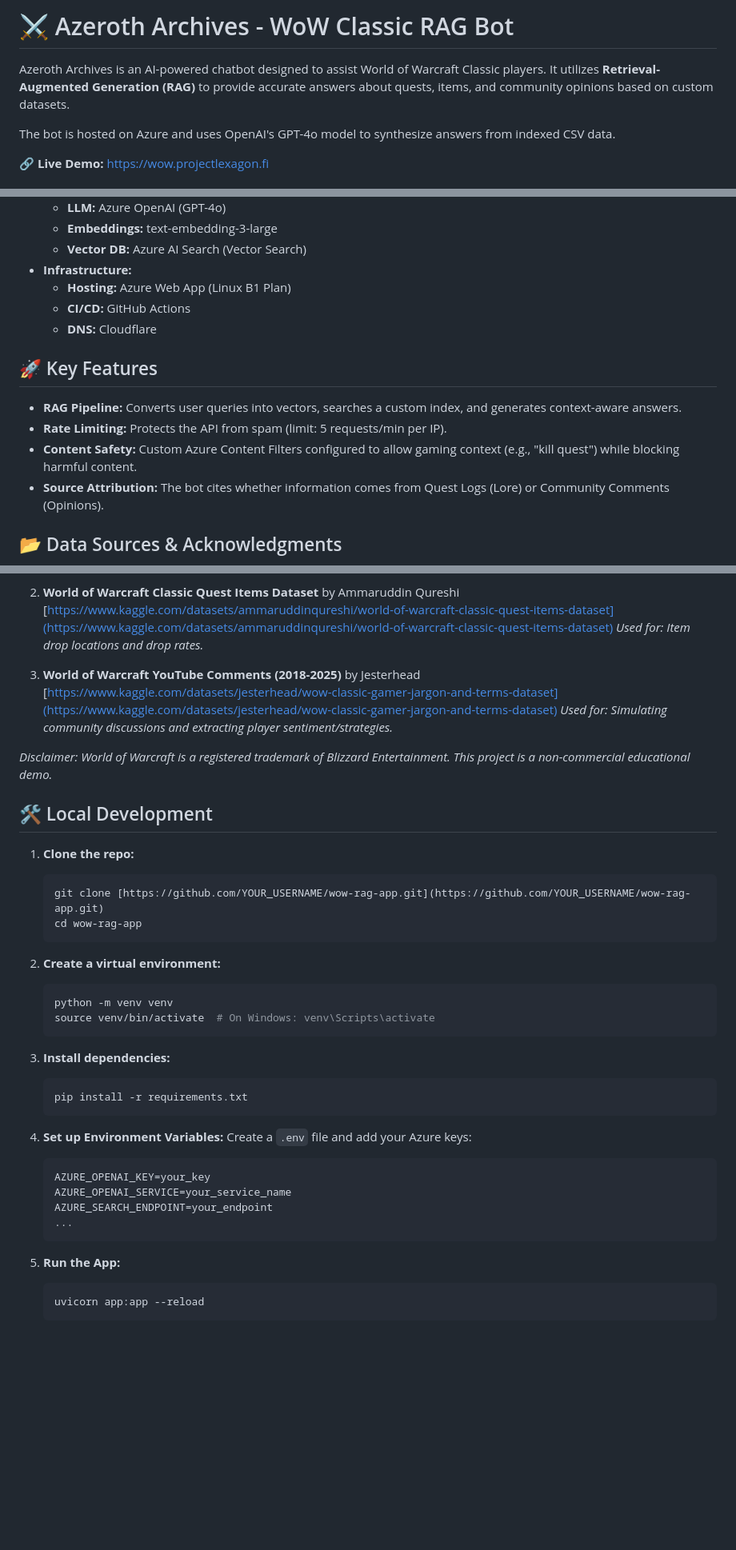
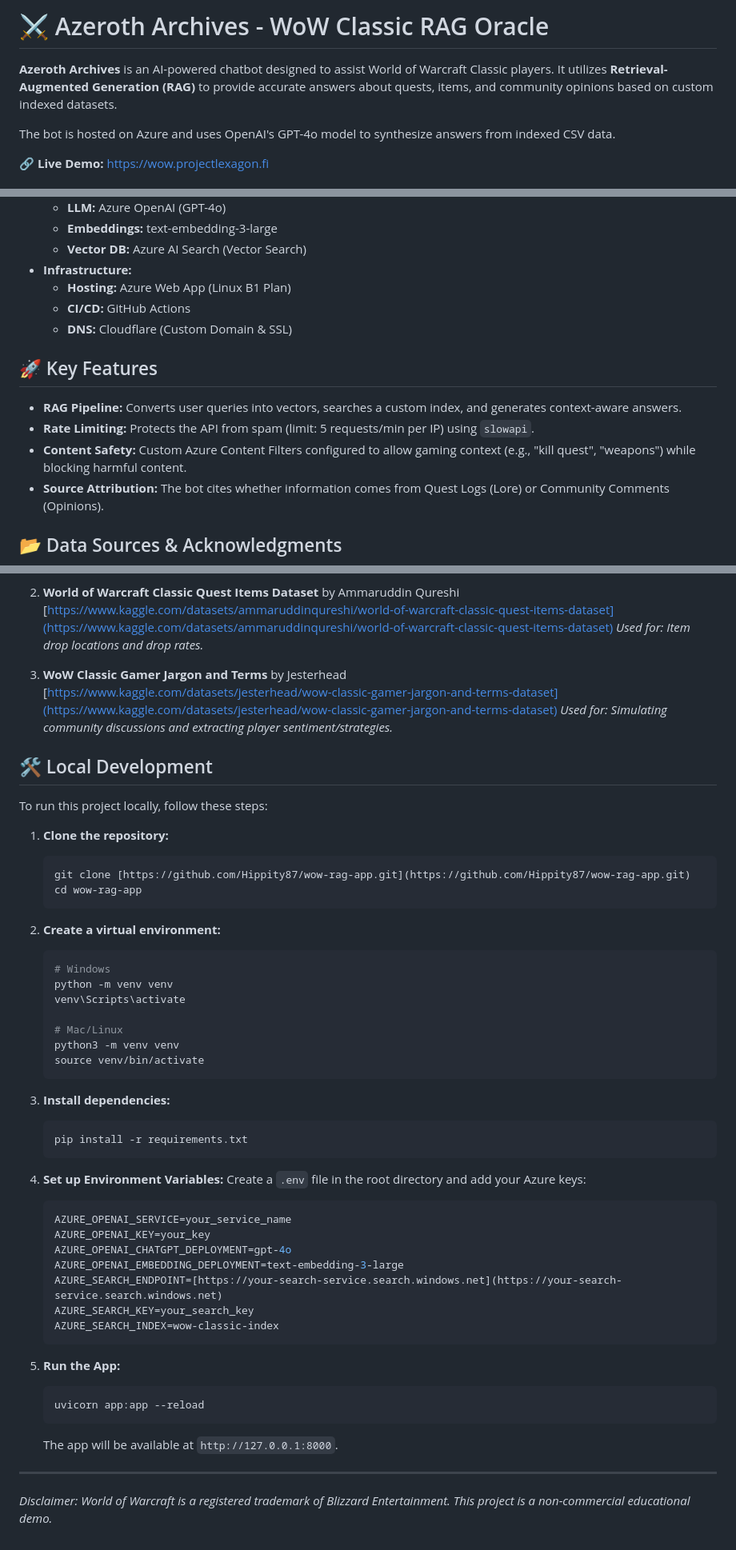
Before and after one commit to Hippity87/wow-rag-app, a Markdown page: README.md, 3 parts joined by grey strips. Shown at 80% size. Drawn GitHub-style; blank space fills up the shorter version.

````diff
--- a/README.md
+++ b/README.md
@@ -1,6 +1,6 @@
-# ⚔️ Azeroth Archives - WoW Classic RAG Bot
+# ⚔️ Azeroth Archives - WoW Classic RAG Oracle
 
-Azeroth Archives is an AI-powered chatbot designed to assist World of Warcraft Classic players. It utilizes **Retrieval-Augmented Generation (RAG)** to provide accurate answers about quests, items, and community opinions based on custom datasets.
+**Azeroth Archives** is an AI-powered chatbot designed to assist World of Warcraft Classic players. It utilizes **Retrieval-Augmented Generation (RAG)** to provide accurate answers about quests, items, and community opinions based on custom indexed datasets.
 
 The bot is hosted on Azure and uses OpenAI's GPT-4o model to synthesize answers from indexed CSV data.
 
@@ -17,13 +17,13 @@ The bot is hosted on Azure and uses OpenAI's GPT-4o model to synthesize answers
 * **Infrastructure:**
     * **Hosting:** Azure Web App (Linux B1 Plan)
     * **CI/CD:** GitHub Actions
-    * **DNS:** Cloudflare
+    * **DNS:** Cloudflare (Custom Domain & SSL)
 
 ## 🚀 Key Features
 
 * **RAG Pipeline:** Converts user queries into vectors, searches a custom index, and generates context-aware answers.
-* **Rate Limiting:** Protects the API from spam (limit: 5 requests/min per IP).
-* **Content Safety:** Custom Azure Content Filters configured to allow gaming context (e.g., "kill quest") while blocking harmful content.
+* **Rate Limiting:** Protects the API from spam (limit: 5 requests/min per IP) using `slowapi`.
+* **Content Safety:** Custom Azure Content Filters configured to allow gaming context (e.g., "kill quest", "weapons") while blocking harmful content.
 * **Source Attribution:** The bot cites whether information comes from Quest Logs (Lore) or Community Comments (Opinions).
 
 ## 📂 Data Sources & Acknowledgments
@@ -38,24 +38,29 @@ This project is built using open datasets sourced from Kaggle. Huge thanks to th
     [https://www.kaggle.com/datasets/ammaruddinqureshi/world-of-warcraft-classic-quest-items-dataset](https://www.kaggle.com/datasets/ammaruddinqureshi/world-of-warcraft-classic-quest-items-dataset)
     *Used for: Item drop locations and drop rates.*
 
-3.  **World of Warcraft YouTube Comments (2018-2025)** by Jesterhead
+3.  **WoW Classic Gamer Jargon and Terms** by Jesterhead
     [https://www.kaggle.com/datasets/jesterhead/wow-classic-gamer-jargon-and-terms-dataset](https://www.kaggle.com/datasets/jesterhead/wow-classic-gamer-jargon-and-terms-dataset)
     *Used for: Simulating community discussions and extracting player sentiment/strategies.*
 
-*Disclaimer: World of Warcraft is a registered trademark of Blizzard Entertainment. This project is a non-commercial educational demo.*
-
 ## 🛠 Local Development
 
-1.  **Clone the repo:**
+To run this project locally, follow these steps:
+
+1.  **Clone the repository:**
     ```bash
-    git clone [https://github.com/YOUR_USERNAME/wow-rag-app.git](https://github.com/YOUR_USERNAME/wow-rag-app.git)
+    git clone [https://github.com/Hippity87/wow-rag-app.git](https://github.com/Hippity87/wow-rag-app.git)
     cd wow-rag-app
     ```
 
 2.  **Create a virtual environment:**
     ```bash
+    # Windows
     python -m venv venv
-    source venv/bin/activate  # On Windows: venv\Scripts\activate
+    venv\Scripts\activate
+
+    # Mac/Linux
+    python3 -m venv venv
+    source venv/bin/activate
     ```
 
 3.  **Install dependencies:**
@@ -64,15 +69,22 @@ This project is built using open datasets sourced from Kaggle. Huge thanks to th
     ```
 
 4.  **Set up Environment Variables:**
-    Create a `.env` file and add your Azure keys:
-    ```
+    Create a `.env` file in the root directory and add your Azure keys:
+    ```env
+    AZURE_OPENAI_SERVICE=your_service_name
     AZURE_OPENAI_KEY=your_key
-    AZURE_OPENAI_SERVICE=your_service_name
-    AZURE_SEARCH_ENDPOINT=your_endpoint
-    ...
+    AZURE_OPENAI_CHATGPT_DEPLOYMENT=gpt-4o
+    AZURE_OPENAI_EMBEDDING_DEPLOYMENT=text-embedding-3-large
+    AZURE_SEARCH_ENDPOINT=[https://your-search-service.search.windows.net](https://your-search-service.search.windows.net)
+    AZURE_SEARCH_KEY=your_search_key
+    AZURE_SEARCH_INDEX=wow-classic-index
     ```
 
 5.  **Run the App:**
     ```bash
     uvicorn app:app --reload
     ```
+    The app will be available at `http://127.0.0.1:8000`.
+
+---
+*Disclaimer: World of Warcraft is a registered trademark of Blizzard Entertainment. This project is a non-commercial educational demo.*
````
